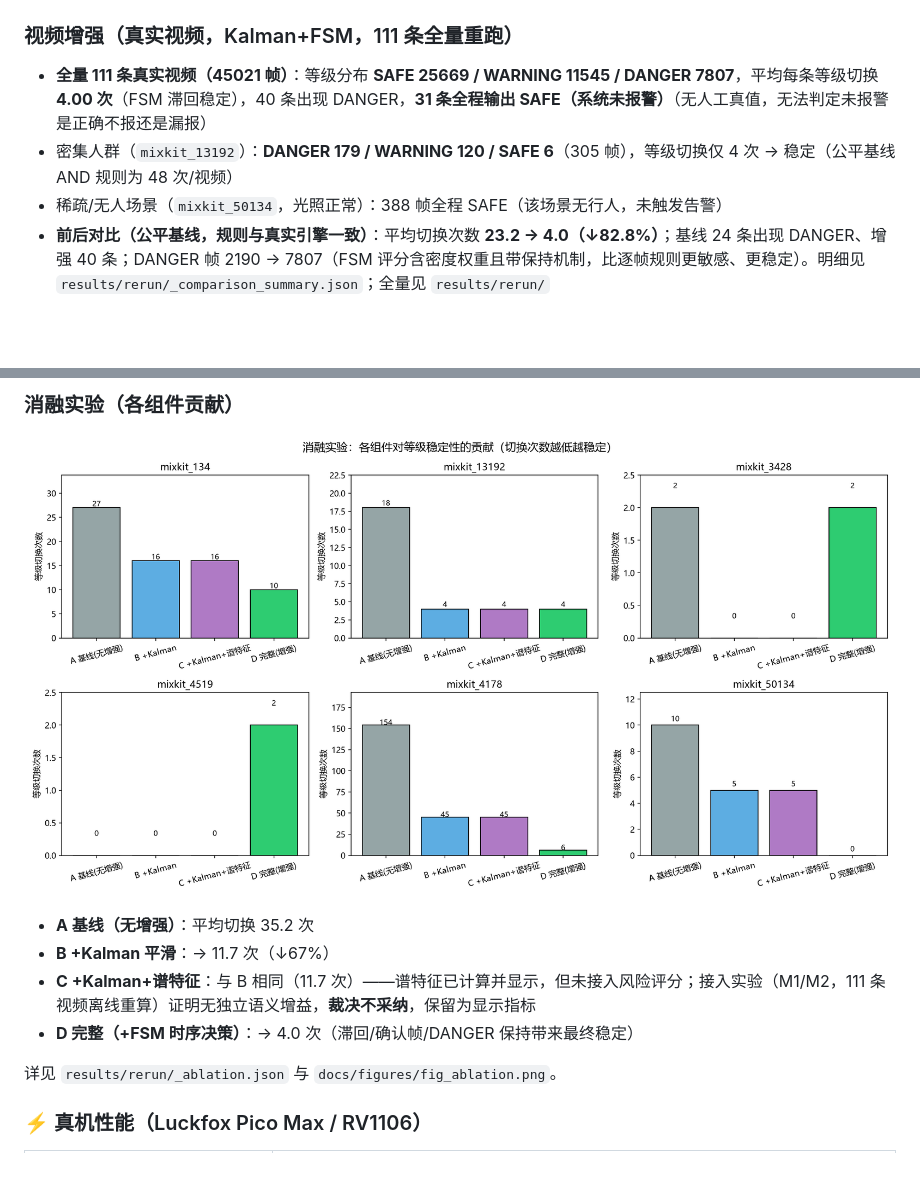
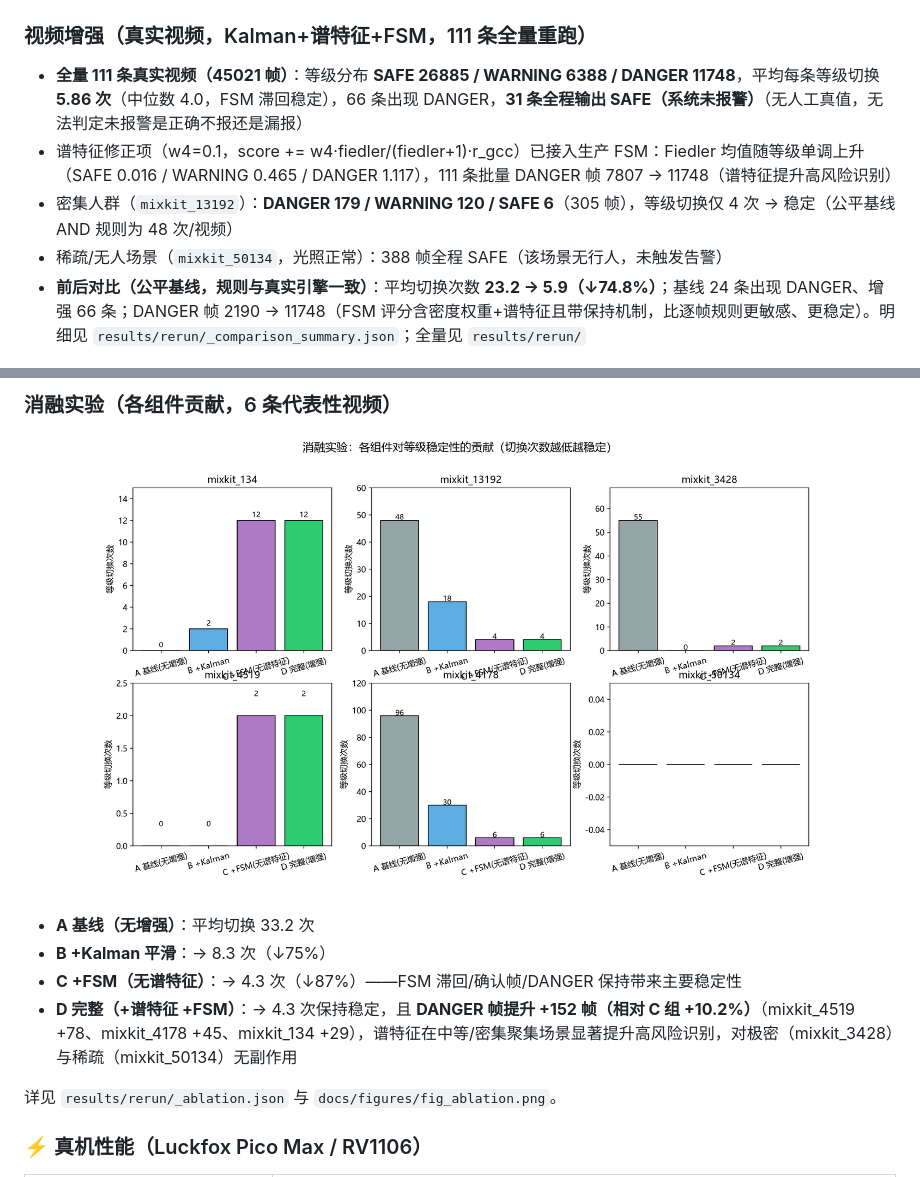
Before and after one commit to Liao0429/pedestrian-risk-decision, a Markdown page: README.md, 2 parts joined by grey strips. Rendered like a GitHub page; pictures changed too: docs/figures/fig_ablation.png; blank space fills up the shorter version.

```diff
--- a/README.md
+++ b/README.md
@@ -75,11 +75,12 @@ pedestrian-risk-decision/
 ![图片基线等级分布](docs/figures/fig1_level_dist.png)
 ![图片基线检出率](docs/figures/fig2_detect_rate.png)
 
-### 视频增强（真实视频，Kalman+FSM，111 条全量重跑）
-- **全量 111 条真实视频（45021 帧）**：等级分布 **SAFE 25669 / WARNING 11545 / DANGER 7807**，平均每条等级切换 **4.00 次**（FSM 滞回稳定），40 条出现 DANGER，**31 条全程输出 SAFE（系统未报警）**（无人工真值，无法判定未报警是正确不报还是漏报）
+### 视频增强（真实视频，Kalman+谱特征+FSM，111 条全量重跑）
+- **全量 111 条真实视频（45021 帧）**：等级分布 **SAFE 26885 / WARNING 6388 / DANGER 11748**，平均每条等级切换 **5.86 次**（中位数 4.0，FSM 滞回稳定），66 条出现 DANGER，**31 条全程输出 SAFE（系统未报警）**（无人工真值，无法判定未报警是正确不报还是漏报）
+- 谱特征修正项（w4=0.1，score += w4·fiedler/(fiedler+1)·r_gcc）已接入生产 FSM：Fiedler 均值随等级单调上升（SAFE 0.016 / WARNING 0.465 / DANGER 1.117），111 条批量 DANGER 帧 7807 → 11748（谱特征提升高风险识别）
 - 密集人群（`mixkit_13192`）：**DANGER 179 / WARNING 120 / SAFE 6**（305 帧），等级切换仅 4 次 → 稳定（公平基线 AND 规则为 48 次/视频）
 - 稀疏/无人场景（`mixkit_50134`，光照正常）：388 帧全程 SAFE（该场景无行人，未触发告警）
-- **前后对比（公平基线，规则与真实引擎一致）**：平均切换次数 **23.2 → 4.0（↓82.8%）**；基线 24 条出现 DANGER、增强 40 条；DANGER 帧 2190 → 7807（FSM 评分含密度权重且带保持机制，比逐帧规则更敏感、更稳定）。明细见 `results/rerun/_comparison_summary.json`；全量见 `results/rerun/`
+- **前后对比（公平基线，规则与真实引擎一致）**：平均切换次数 **23.2 → 5.9（↓74.8%）**；基线 24 条出现 DANGER、增强 66 条；DANGER 帧 2190 → 11748（FSM 评分含密度权重+谱特征且带保持机制，比逐帧规则更敏感、更稳定）。明细见 `results/rerun/_comparison_summary.json`；全量见 `results/rerun/`
 
 ![视频增强前后对比](docs/figures/fig3_before_after.png)
 ![视频增强等级分布](docs/figures/fig4_video_level.png)
@@ -86,12 +91,12 @@ pedestrian-risk-decision/
 
-### 消融实验（各组件贡献）
+### 消融实验（各组件贡献，6 条代表性视频）
 
 ![消融实验](docs/figures/fig_ablation.png)
 
-- **A 基线（无增强）**：平均切换 35.2 次
-- **B +Kalman 平滑**：→ 11.7 次（↓67%）
-- **C +Kalman+谱特征**：与 B 相同（11.7 次）——谱特征已计算并显示，但未接入风险评分；接入实验（M1/M2，111 条视频离线重算）证明无独立语义增益，**裁决不采纳**，保留为显示指标
-- **D 完整（+FSM 时序决策）**：→ 4.0 次（滞回/确认帧/DANGER 保持带来最终稳定）
+- **A 基线（无增强）**：平均切换 33.2 次
+- **B +Kalman 平滑**：→ 8.3 次（↓75%）
+- **C +FSM（无谱特征）**：→ 4.3 次（↓87%）——FSM 滞回/确认帧/DANGER 保持带来主要稳定性
+- **D 完整（+谱特征 +FSM）**：→ 4.3 次保持稳定，且 **DANGER 帧提升 +152 帧（相对 C 组 +10.2%）**（mixkit_4519 +78、mixkit_4178 +45、mixkit_134 +29），谱特征在中等/密集聚集场景显著提升高风险识别，对极密（mixkit_3428）与稀疏（mixkit_50134）无副作用
 
 详见 `results/rerun/_ablation.json` 与 `docs/figures/fig_ablation.png`。
 
```
Also changed, not shown: other parts of README.md (+4 -0 lines), README.en.md (+3 -2 lines), docs/figures/fig5_111videos_level.png (added), docs/figures/fig6_fiedler_boxplot.png (added), docs/figures/fig7_switches_hist.png (added), docs/figures/fig8_fiedler_trend.png (added), 8 other files.
